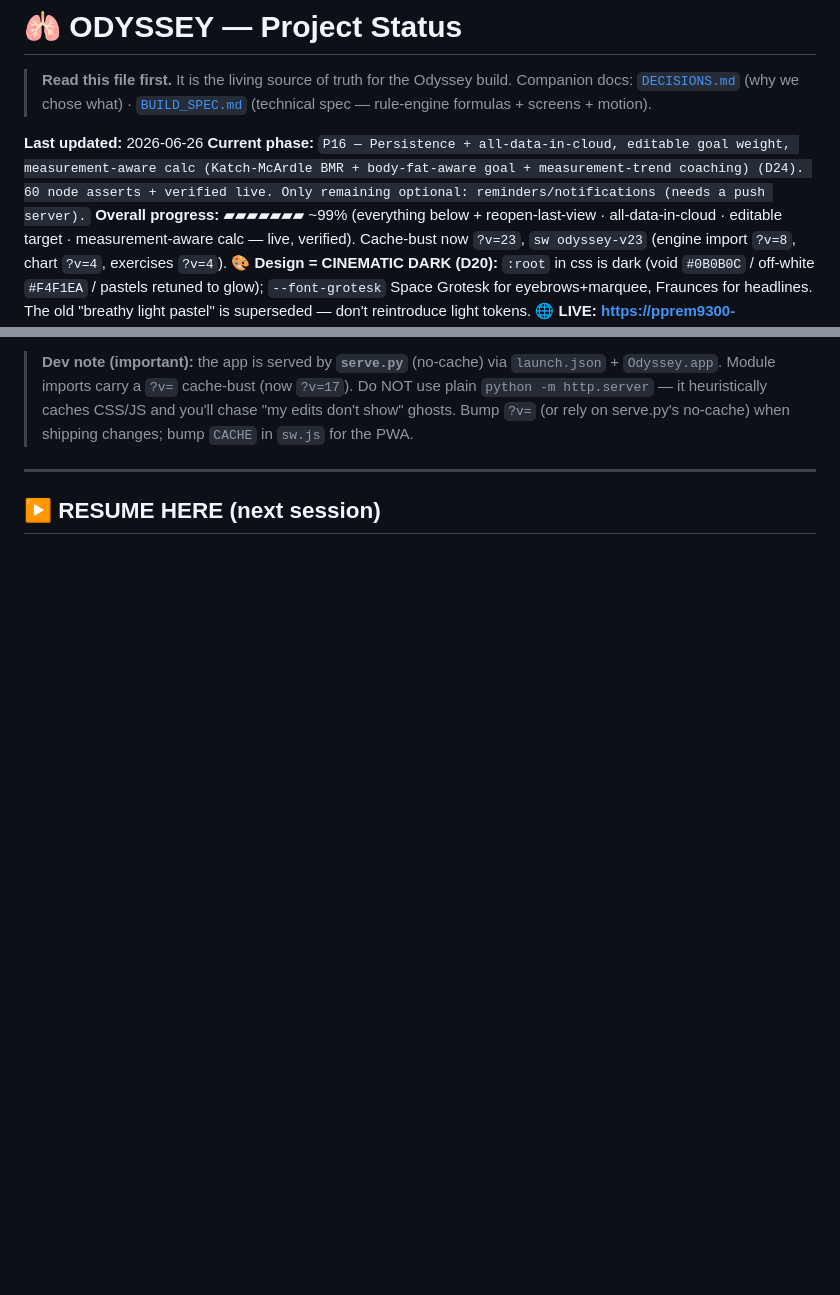
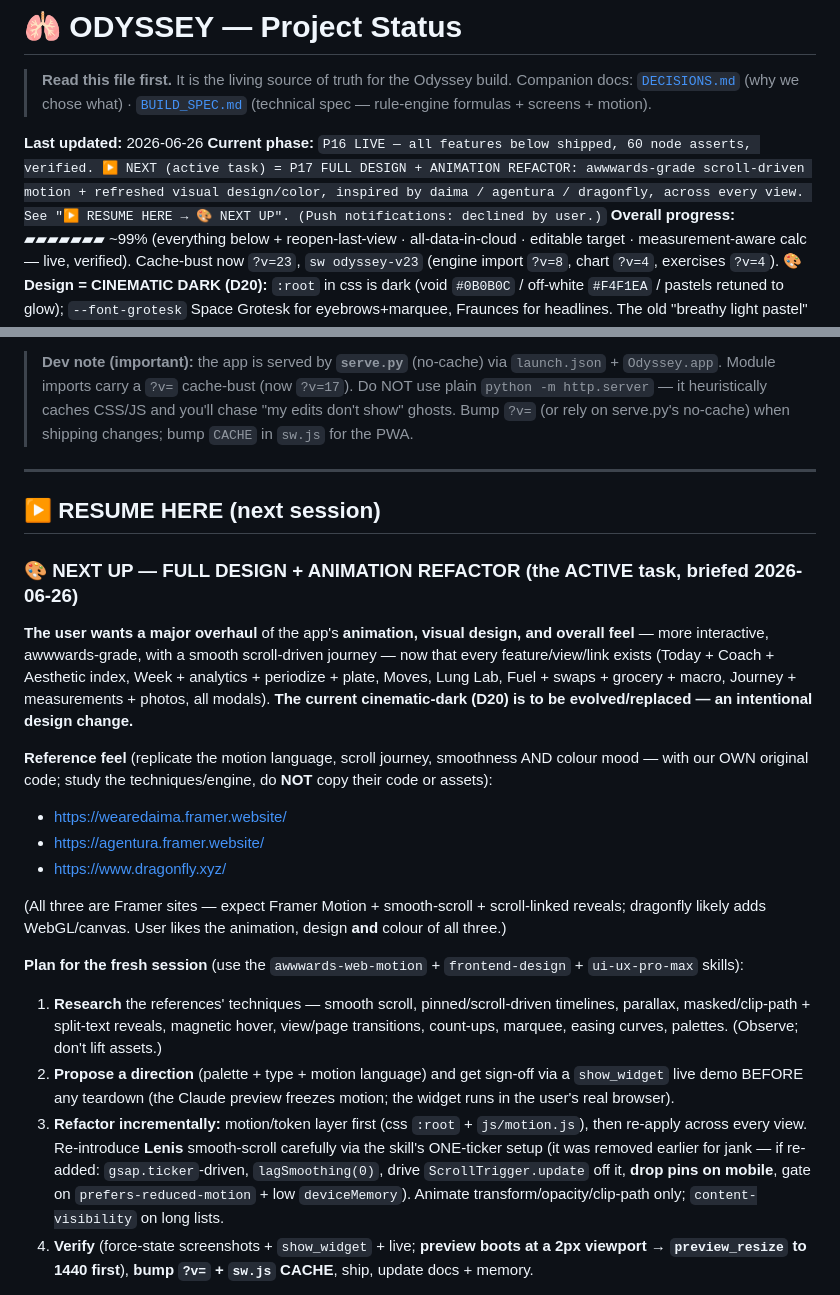
Before and after one commit to pprem9300-ops/odyssey, a Markdown page: PROJECT_STATUS.md, 2 parts joined by grey strips. Rendered like a GitHub page; blank space fills up the shorter version.

Commit message:
docs: D25 — brief the full design + animation refactor as the active next task
Co-Authored-By: Claude Opus 4.8 <noreply@anthropic.com>

```diff
--- a/PROJECT_STATUS.md
+++ b/PROJECT_STATUS.md
@@ -4,7 +4,7 @@
 > Companion docs: [`DECISIONS.md`](DECISIONS.md) (why we chose what) · [`BUILD_SPEC.md`](BUILD_SPEC.md) (technical spec — rule-engine formulas + screens + motion).
 
 **Last updated:** 2026-06-26
-**Current phase:** `P16 — Persistence + all-data-in-cloud, editable goal weight, measurement-aware calc (Katch-McArdle BMR + body-fat-aware goal + measurement-trend coaching) (D24). 60 node asserts + verified live. Only remaining optional: reminders/notifications (needs a push server).`
+**Current phase:** `P16 LIVE — all features below shipped, 60 node asserts, verified. ▶ NEXT (active task) = P17 FULL DESIGN + ANIMATION REFACTOR: awwwards-grade scroll-driven motion + refreshed visual design/color, inspired by daima / agentura / dragonfly, across every view. See "▶ RESUME HERE → 🎨 NEXT UP". (Push notifications: declined by user.)`
 **Overall progress:** ▰▰▰▰▰▰▰ ~99% (everything below + reopen-last-view · all-data-in-cloud · editable target · measurement-aware calc — live, verified). Cache-bust now `?v=23`, `sw odyssey-v23` (engine import `?v=8`, chart `?v=4`, exercises `?v=4`).
 **🎨 Design = CINEMATIC DARK (D20):** `:root` in css is dark (void `#0B0B0C` / off-white `#F4F1EA` / pastels retuned to glow); `--font-grotesk` Space Grotesk for eyebrows+marquee, Fraunces for headlines. The old "breathy light pastel" is superseded — don't reintroduce light tokens.
 **🌐 LIVE:** **https://pprem9300-ops.github.io/odyssey/** · repo `github.com/pprem9300-ops/odyssey` (public). Auto-redeploys on `git push origin main`. The app is **invite-only** — a login gate (`js/gate.js`) blocks access until you sign in (6-digit code via Brevo **or** email+password). Brevo SMTP + the `{{ .Token }}` email template + URL Configuration are **all configured and confirmed working** (real code delivered + signed in on phone).
@@ -14,3 +14,21 @@
 ---
 
 ## ▶ RESUME HERE (next session)
+
+### 🎨 NEXT UP — FULL DESIGN + ANIMATION REFACTOR (the ACTIVE task, briefed 2026-06-26)
+
+**The user wants a major overhaul** of the app's **animation, visual design, and overall feel** — more interactive, awwwards-grade, with a smooth scroll-driven journey — now that every feature/view/link exists (Today + Coach + Aesthetic index, Week + analytics + periodize + plate, Moves, Lung Lab, Fuel + swaps + grocery + macro, Journey + measurements + photos, all modals). **The current cinematic-dark (D20) is to be evolved/replaced — an intentional design change.**
+
+**Reference feel** (replicate the motion language, scroll journey, smoothness AND colour mood — with our OWN original code; study the techniques/engine, do **NOT** copy their code or assets):
+- https://wearedaima.framer.website/
+- https://agentura.framer.website/
+- https://www.dragonfly.xyz/
+
+(All three are Framer sites — expect Framer Motion + smooth-scroll + scroll-linked reveals; dragonfly likely adds WebGL/canvas. User likes the animation, design **and** colour of all three.)
+
+**Plan for the fresh session** (use the `awwwards-web-motion` + `frontend-design` + `ui-ux-pro-max` skills):
+1. **Research** the references' techniques — smooth scroll, pinned/scroll-driven timelines, parallax, masked/clip-path + split-text reveals, magnetic hover, view/page transitions, count-ups, marquee, easing curves, palettes. (Observe; don't lift assets.)
+2. **Propose a direction** (palette + type + motion language) and get sign-off via a `show_widget` live demo BEFORE any teardown (the Claude preview freezes motion; the widget runs in the user's real browser).
+3. **Refactor incrementally:** motion/token layer first (css `:root` + `js/motion.js`), then re-apply across every view. Re-introduce **Lenis** smooth-scroll carefully via the skill's ONE-ticker setup (it was removed earlier for jank — if re-added: `gsap.ticker`-driven, `lagSmoothing(0)`, drive `ScrollTrigger.update` off it, **drop pins on mobile**, gate on `prefers-reduced-motion` + low `deviceMemory`). Animate transform/opacity/clip-path only; `content-visibility` on long lists.
+4. **Verify** (force-state screenshots + `show_widget` + live; **preview boots at a 2px viewport → `preview_resize` to 1440 first**), **bump `?v=` + `sw.js` CACHE**, ship, update docs + memory.
+
```
Also changed, not shown: other parts of PROJECT_STATUS.md (+3 -0 lines), DECISIONS.md (+12 -0 lines).
